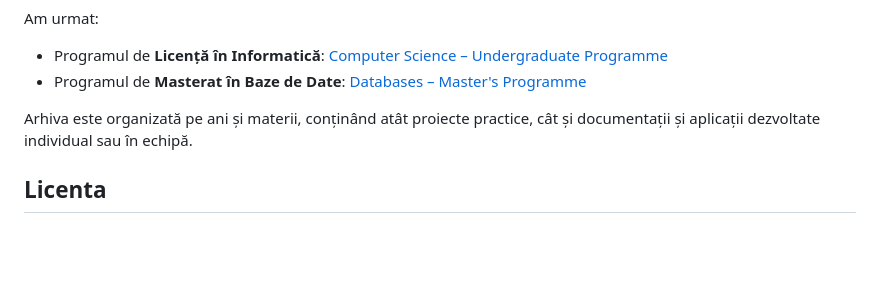
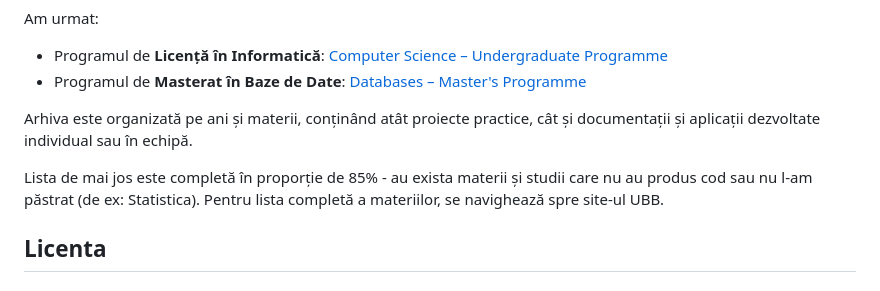
Before and after one commit to ovidiuchis/univprojects, a Markdown page: README.md, the part around the change. GitHub-like rendering; blank space fills up the shorter version.

```diff
--- a/README.md
+++ b/README.md
@@ -10,6 +10,8 @@ Am urmat:
 - Programul de **Masterat în Baze de Date**: [Databases – Master's Programme](https://www.cs.ubbcluj.ro/education/academic-programmes/masters-programmes/databases-programme-profile/)
 
 Arhiva este organizată pe ani și materii, conținând atât proiecte practice, cât și documentații și aplicații dezvoltate individual sau în echipă.
+
+Lista de mai jos este completă în proporție de 85% - au exista materii și studii care nu au produs cod sau nu l-am păstrat (de ex: Statistica). Pentru lista completă a materiilor, se navighează spre site-ul UBB.
 
 ## Licenta
 
```
